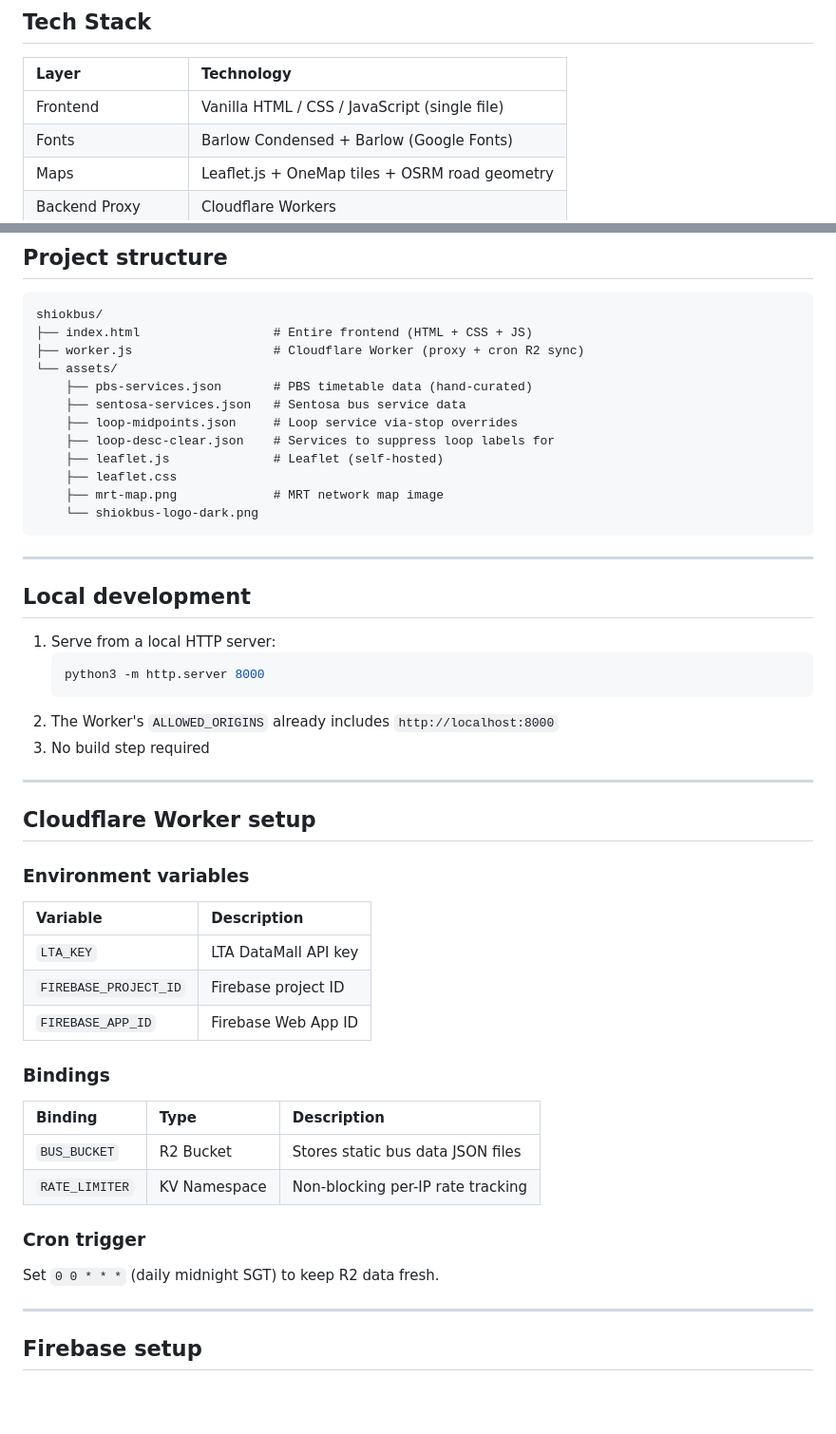
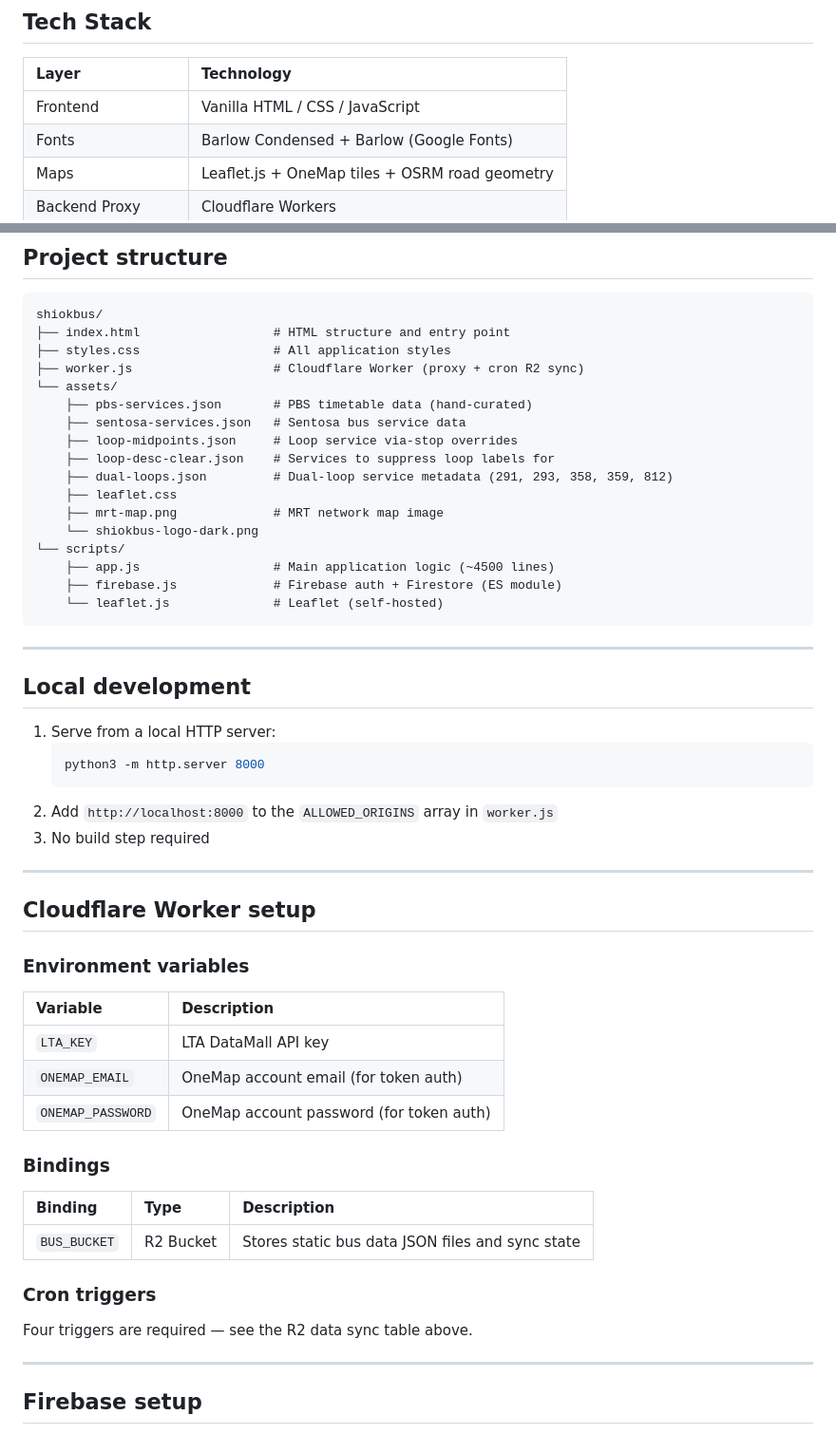
Before and after one commit to electrum21/shiokbus, a Markdown page: README.md, 2 parts joined by grey strips. Shown at 95% size. GitHub-like rendering; blank space fills up the shorter version.

````diff
--- a/README.md
+++ b/README.md
@@ -78,7 +79,7 @@ Full Singapore MRT/LRT network map overlay with pinch-to-zoom and scroll-to-zoom
 
 | Layer | Technology |
 | :--- | :--- |
-| Frontend | Vanilla HTML / CSS / JavaScript (single file) |
+| Frontend | Vanilla HTML / CSS / JavaScript |
 | Fonts | Barlow Condensed + Barlow (Google Fonts) |
 | Maps | Leaflet.js + OneMap tiles + OSRM road geometry |
 | Backend Proxy | Cloudflare Workers |
@@ -168,17 +182,22 @@ For night rides or sun altitude below 3°, the recommendation is suppressed.
 
 ```
 shiokbus/
-├── index.html                  # Entire frontend (HTML + CSS + JS)
+├── index.html                  # HTML structure and entry point
+├── styles.css                  # All application styles
 ├── worker.js                   # Cloudflare Worker (proxy + cron R2 sync)
 └── assets/
     ├── pbs-services.json       # PBS timetable data (hand-curated)
     ├── sentosa-services.json   # Sentosa bus service data
     ├── loop-midpoints.json     # Loop service via-stop overrides
     ├── loop-desc-clear.json    # Services to suppress loop labels for
-    ├── leaflet.js              # Leaflet (self-hosted)
+    ├── dual-loops.json         # Dual-loop service metadata (291, 293, 358, 359, 812)
     ├── leaflet.css
     ├── mrt-map.png             # MRT network map image
     └── shiokbus-logo-dark.png
+└── scripts/
+    ├── app.js                  # Main application logic (~4500 lines)
+    ├── firebase.js             # Firebase auth + Firestore (ES module)
+    └── leaflet.js              # Leaflet (self-hosted)
 ```
 
 ---
@@ -189,7 +208,7 @@ shiokbus/
    ```bash
    python3 -m http.server 8000
    ```
-2. The Worker's `ALLOWED_ORIGINS` already includes `http://localhost:8000`
+2. Add `http://localhost:8000` to the `ALLOWED_ORIGINS` array in `worker.js`
 3. No build step required
 
 ---
@@ -201,18 +220,17 @@ shiokbus/
 | Variable | Description |
 | :--- | :--- |
 | `LTA_KEY` | LTA DataMall API key |
-| `FIREBASE_PROJECT_ID` | Firebase project ID |
-| `FIREBASE_APP_ID` | Firebase Web App ID |
+| `ONEMAP_EMAIL` | OneMap account email (for token auth) |
+| `ONEMAP_PASSWORD` | OneMap account password (for token auth) |
 
 ### Bindings
 
 | Binding | Type | Description |
-| :--- | :--- |:--- |
-| `BUS_BUCKET` | R2 Bucket | Stores static bus data JSON files |
-| `RATE_LIMITER` | KV Namespace | Non-blocking per-IP rate tracking |
+| :--- | :--- | :--- |
+| `BUS_BUCKET` | R2 Bucket | Stores static bus data JSON files and sync state |
 
-### Cron trigger
-Set `0 0 * * *` (daily midnight SGT) to keep R2 data fresh.
+### Cron triggers
+Four triggers are required — see the R2 data sync table above.
 
 ---
 
````
Also changed, not shown: other parts of README.md (+29 -15 lines).
